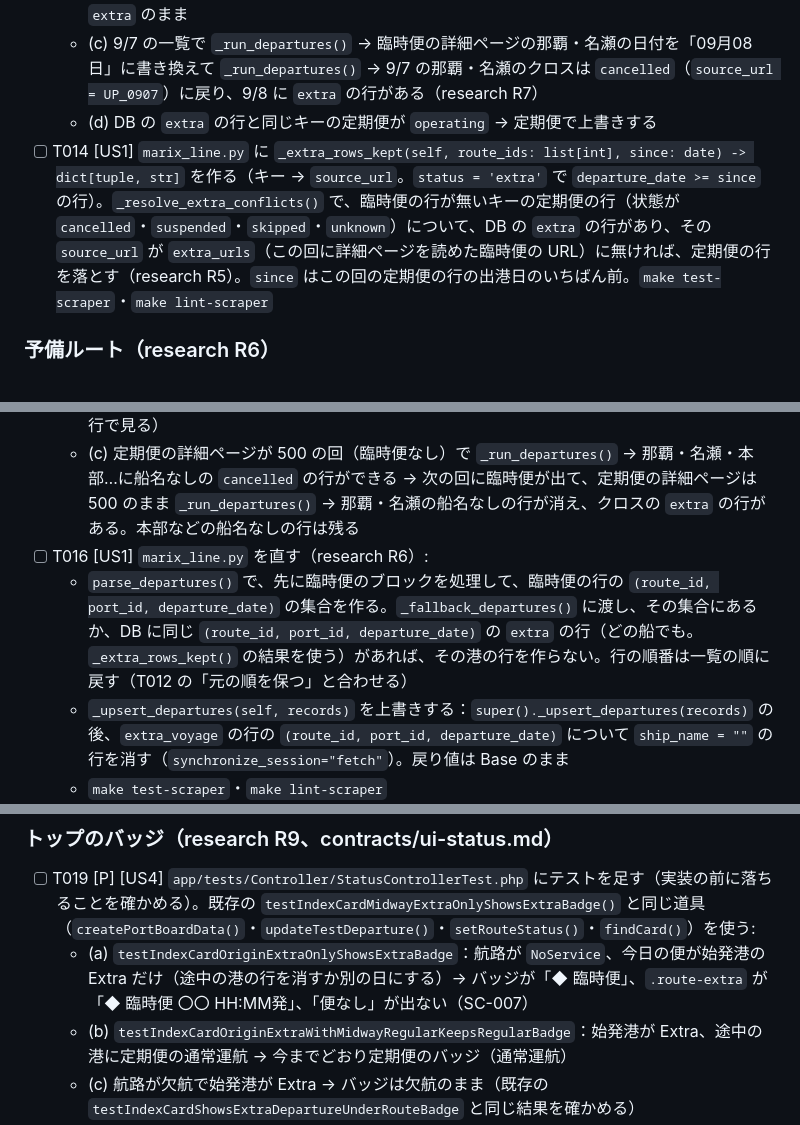
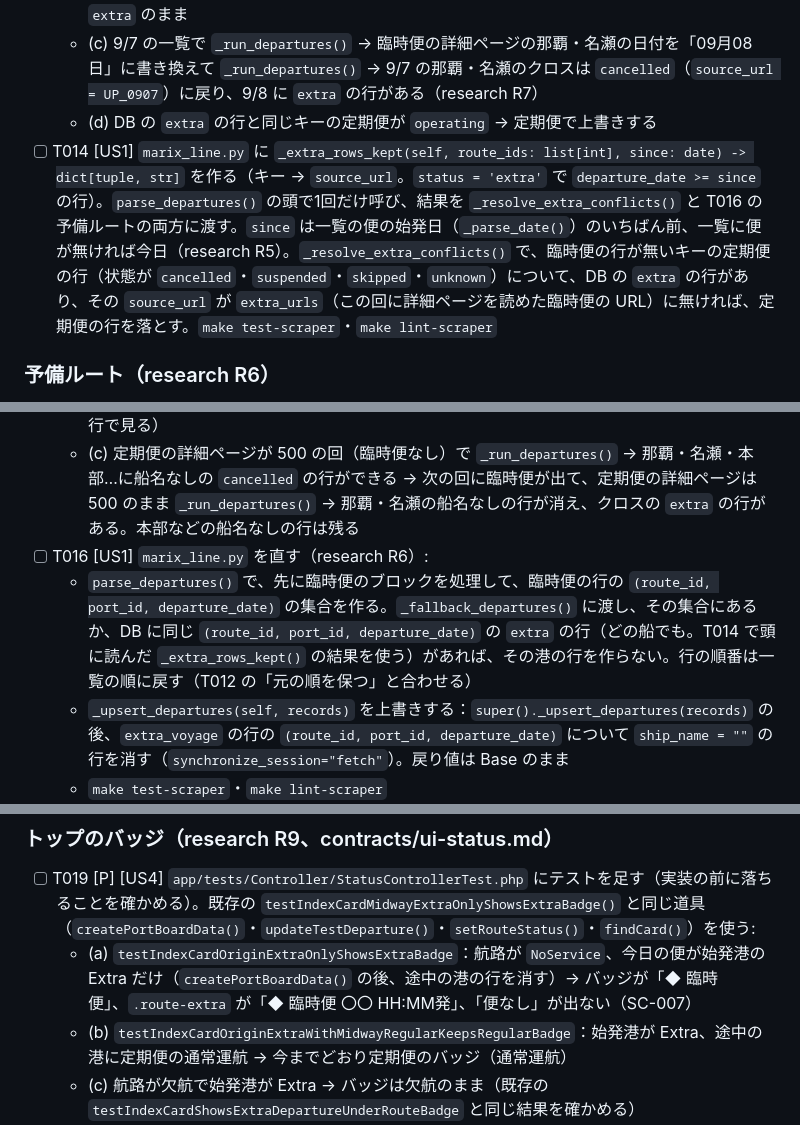
Before and after one commit to yanchi/ShipInfoV2, a Markdown page: specs/13-marix-extra-voyages/tasks.md, 3 parts joined by grey strips. Drawn GitHub-style.

```diff
--- a/specs/13-marix-extra-voyages/tasks.md
+++ b/specs/13-marix-extra-voyages/tasks.md
@@ -127,7 +127,7 @@ US1（同じキーの優先）は US2 の臨時便の行が無いと確かめら
   - (b) (a) の2回目を、臨時便を一覧に残したまま臨時便の詳細ページを 500 にして読む → 同じく `extra` のまま
   - (c) 9/7 の一覧で `_run_departures()` → 臨時便の詳細ページの那覇・名瀬の日付を「09月08日」に書き換えて `_run_departures()` → 9/7 の那覇・名瀬のクロスは `cancelled`（`source_url = UP_0907`）に戻り、9/8 に `extra` の行がある（research R7）
   - (d) DB の `extra` の行と同じキーの定期便が `operating` → 定期便で上書きする
-- [ ] T014 [US1] `marix_line.py` に `_extra_rows_kept(self, route_ids: list[int], since: date) -> dict[tuple, str]` を作る（キー → `source_url`。`status = 'extra'` で `departure_date >= since` の行）。`_resolve_extra_conflicts()` で、臨時便の行が無いキーの定期便の行（状態が `cancelled`・`suspended`・`skipped`・`unknown`）について、DB の `extra` の行があり、その `source_url` が `extra_urls`（この回に詳細ページを読めた臨時便の URL）に無ければ、定期便の行を落とす（research R5）。`since` はこの回の定期便の行の出港日のいちばん前。`make test-scraper`・`make lint-scraper`
+- [ ] T014 [US1] `marix_line.py` に `_extra_rows_kept(self, route_ids: list[int], since: date) -> dict[tuple, str]` を作る（キー → `source_url`。`status = 'extra'` で `departure_date >= since` の行）。`parse_departures()` の頭で1回だけ呼び、結果を `_resolve_extra_conflicts()` と T016 の予備ルートの両方に渡す。`since` は一覧の便の始発日（`_parse_date()`）のいちばん前、一覧に便が無ければ今日（research R5）。`_resolve_extra_conflicts()` で、臨時便の行が無いキーの定期便の行（状態が `cancelled`・`suspended`・`skipped`・`unknown`）について、DB の `extra` の行があり、その `source_url` が `extra_urls`（この回に詳細ページを読めた臨時便の URL）に無ければ、定期便の行を落とす。`make test-scraper`・`make lint-scraper`
 
 ### 予備ルート（research R6）
 
@@ -136,7 +136,7 @@ US1（同じキーの優先）は US2 の臨時便の行が無いと確かめら
   - (b) 前の回に臨時便の行（那覇・名瀬・クロス・`extra`）を DB に書いた後、臨時便が一覧に無く定期便の詳細ページも 500 の回 → 那覇・名瀬の船名なしの行を作らない（DB の `extra` の行で見る）
   - (c) 定期便の詳細ページが 500 の回（臨時便なし）で `_run_departures()` → 那覇・名瀬・本部…に船名なしの `cancelled` の行ができる → 次の回に臨時便が出て、定期便の詳細ページは 500 のまま `_run_departures()` → 那覇・名瀬の船名なしの行が消え、クロスの `extra` の行がある。本部などの船名なしの行は残る
 - [ ] T016 [US1] `marix_line.py` を直す（research R6）:
-  - `parse_departures()` で、先に臨時便のブロックを処理して、臨時便の行の `(route_id, port_id, departure_date)` の集合を作る。`_fallback_departures()` に渡し、その集合にあるか、DB に同じ `(route_id, port_id, departure_date)` の `extra` の行（どの船でも。`_extra_rows_kept()` の結果を使う）があれば、その港の行を作らない。行の順番は一覧の順に戻す（T012 の「元の順を保つ」と合わせる）
+  - `parse_departures()` で、先に臨時便のブロックを処理して、臨時便の行の `(route_id, port_id, departure_date)` の集合を作る。`_fallback_departures()` に渡し、その集合にあるか、DB に同じ `(route_id, port_id, departure_date)` の `extra` の行（どの船でも。T014 で頭に読んだ `_extra_rows_kept()` の結果を使う）があれば、その港の行を作らない。行の順番は一覧の順に戻す（T012 の「元の順を保つ」と合わせる）
   - `_upsert_departures(self, records)` を上書きする：`super()._upsert_departures(records)` の後、`extra_voyage` の行の `(route_id, port_id, departure_date)` について `ship_name = ""` の行を消す（`synchronize_session="fetch"`）。戻り値は Base のまま
   - `make test-scraper`・`make lint-scraper`
 
@@ -162,7 +162,7 @@ US1（同じキーの優先）は US2 の臨時便の行が無いと確かめら
 ### トップのバッジ（research R9、contracts/ui-status.md）
 
 - [ ] T019 [P] [US4] `app/tests/Controller/StatusControllerTest.php` にテストを足す（実装の前に落ちることを確かめる）。既存の `testIndexCardMidwayExtraOnlyShowsExtraBadge()` と同じ道具（`createPortBoardData()`・`updateTestDeparture()`・`setRouteStatus()`・`findCard()`）を使う:
-  - (a) `testIndexCardOriginExtraOnlyShowsExtraBadge`：航路が `NoService`、今日の便が始発港の Extra だけ（途中の港の行を消すか別の日にする）→ バッジが「◆ 臨時便」、`.route-extra` が「◆ 臨時便 〇〇 HH:MM発」、「便なし」が出ない（SC-007）
+  - (a) `testIndexCardOriginExtraOnlyShowsExtraBadge`：航路が `NoService`、今日の便が始発港の Extra だけ（`createPortBoardData()` の後、途中の港の行を消す）→ バッジが「◆ 臨時便」、`.route-extra` が「◆ 臨時便 〇〇 HH:MM発」、「便なし」が出ない（SC-007）
   - (b) `testIndexCardOriginExtraWithMidwayRegularKeepsRegularBadge`：始発港が Extra、途中の港に定期便の通常運航 → 今までどおり定期便のバッジ（通常運航）
   - (c) 航路が欠航で始発港が Extra → バッジは欠航のまま（既存の `testIndexCardShowsExtraDepartureUnderRouteBadge` と同じ結果を確かめる）
 - [ ] T020 [US4] `app/src/Controller/StatusController.php` の `routesDepartingMidway()` で、`midwayDisplay()` が null のとき `$today->firstExtraDepartureOf($companyId, $direction)` が null でなければ `['kind' => 'badge', 'state' => null, 'status' => OperationStatusEnum::Extra]` にする。メソッドの docblock に「途中の港を出る便が無く、始発港を出る臨時便があれば「臨時便」（13-marix-extra-voyages FR-014）」を足す。`make test-php`・`make phpstan`・`make cs-php`
```
Also changed, not shown: other parts of specs/13-marix-extra-voyages/tasks.md (+10 -3 lines), specs/13-marix-extra-voyages/research.md (+4 -2 lines), specs/13-marix-extra-voyages/spec.md (+5 -4 lines).
